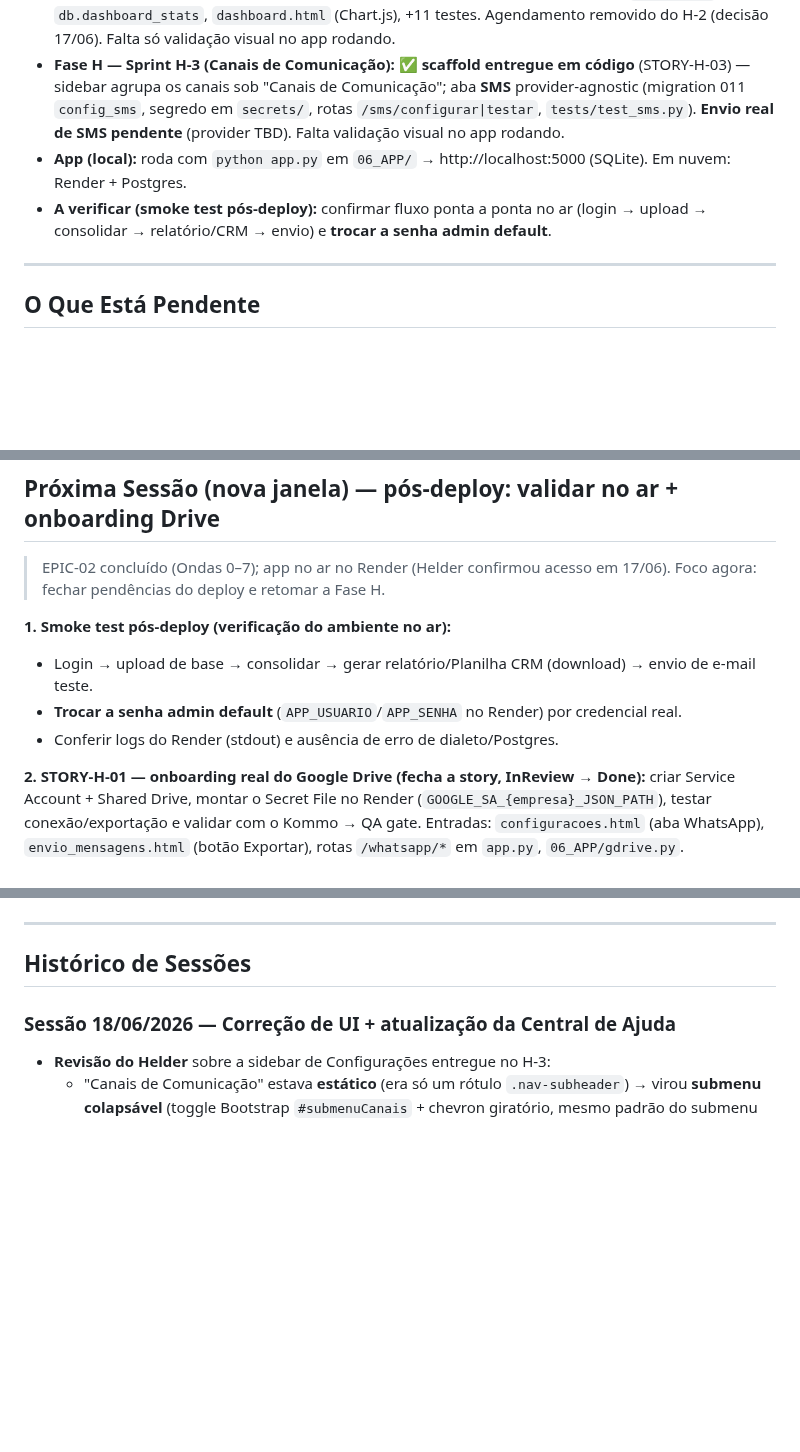
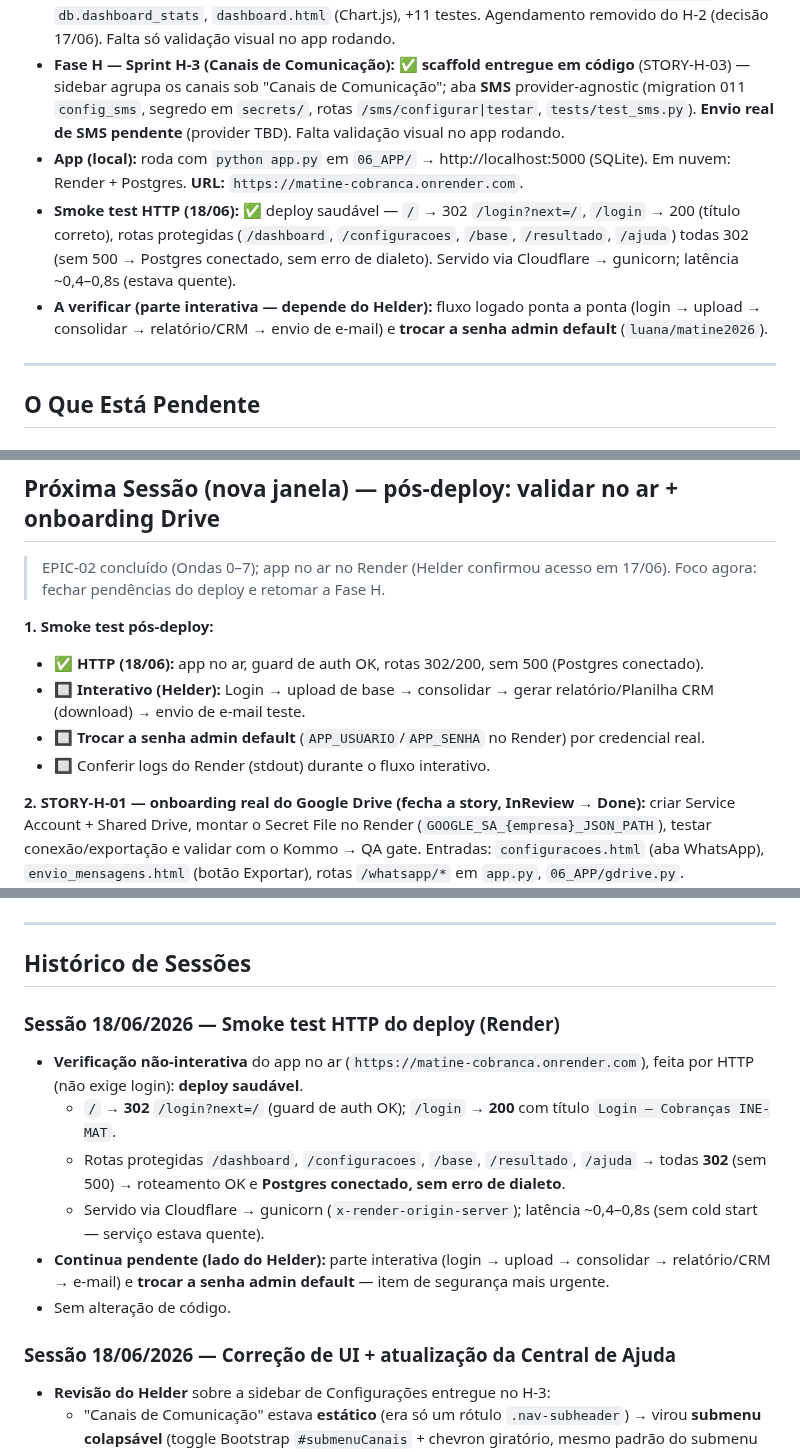
Before and after one commit to helderachaves-blip/DEP_FIN_COBRANCA, a Markdown page: PLANO_DE_ACAO.md, 3 parts joined by grey strips. Drawn GitHub-style; blank space fills up the shorter version.

Commit message:
docs: registrar smoke test HTTP do deploy Render (saudável)
- App no ar (https://matine-cobranca.onrender.com): / -> 302 /login,
  /login -> 200, rotas protegidas 302 (sem 500 -> Postgres conectado).
- Atualiza Estado Atual, Histórico e Próxima Sessão (PLANO) + nota da
  Onda 7 (ROADMAP). Parte interativa e troca de senha admin seguem
  pendentes (lado do Helder).

Co-Authored-By: Claude Opus 4.8 <noreply@anthropic.com>

```diff
--- a/PLANO_DE_ACAO.md
+++ b/PLANO_DE_ACAO.md
@@ -13,8 +13,9 @@
 - **EPIC-02 CONCLUÍDO (Ondas 0–7):** app **no ar na nuvem via Render** — Helder confirmou acesso pela URL em 17/06. Web Service `matine-cobranca` (gunicorn `-w 2`, `rootDir=06_APP`) + Postgres gerenciado `matine-db` (`render.yaml`); env vars `DATABASE_URL`, `FLASK_SECRET_KEY` (gerada), `MATINE_DATA_DIR=/tmp/matine`, `APP_USUARIO/APP_SENHA`, `SMTP_INEPROTEC_SENHA`, `SMTP_MATRICULAEAD_SENHA`. App agora roda em Postgres na nuvem (validação real do dual-dialect). Suíte SQLite local: **116 passed, 1 skipped** (pós STORY-H-03).
 - **Fase H — Sprint H-2 (Dashboard):** ✅ **entregue em código** (STORY-H-02) — rota `/dashboard`, `db.dashboard_stats`, `dashboard.html` (Chart.js), +11 testes. Agendamento removido do H-2 (decisão 17/06). Falta só validação visual no app rodando.
 - **Fase H — Sprint H-3 (Canais de Comunicação):** ✅ **scaffold entregue em código** (STORY-H-03) — sidebar agrupa os canais sob "Canais de Comunicação"; aba **SMS** provider-agnostic (migration 011 `config_sms`, segredo em `secrets/`, rotas `/sms/configurar|testar`, `tests/test_sms.py`). **Envio real de SMS pendente** (provider TBD). Falta validação visual no app rodando.
-- **App (local):** roda com `python app.py` em `06_APP/` → http://localhost:5000 (SQLite). Em nuvem: Render + Postgres.
-- **A verificar (smoke test pós-deploy):** confirmar fluxo ponta a ponta no ar (login → upload → consolidar → relatório/CRM → envio) e **trocar a senha admin default**.
+- **App (local):** roda com `python app.py` em `06_APP/` → http://localhost:5000 (SQLite). Em nuvem: Render + Postgres. **URL:** `https://matine-cobranca.onrender.com`.
+- **Smoke test HTTP (18/06):** ✅ deploy saudável — `/` → 302 `/login?next=/`, `/login` → 200 (título correto), rotas protegidas (`/dashboard`, `/configuracoes`, `/base`, `/resultado`, `/ajuda`) todas 302 (sem 500 → Postgres conectado, sem erro de dialeto). Servido via Cloudflare → gunicorn; latência ~0,4–0,8s (estava quente).
+- **A verificar (parte interativa — depende do Helder):** fluxo logado ponta a ponta (login → upload → consolidar → relatório/CRM → envio de e-mail) e **trocar a senha admin default** (`luana/matine2026`).
 
 ---
 
@@ -49,10 +50,11 @@
 > EPIC-02 concluído (Ondas 0–7); app no ar no Render (Helder confirmou acesso em 17/06).
 > Foco agora: fechar pendências do deploy e retomar a Fase H.
 
-**1. Smoke test pós-deploy (verificação do ambiente no ar):**
-- Login → upload de base → consolidar → gerar relatório/Planilha CRM (download) → envio de e-mail teste.
-- **Trocar a senha admin default** (`APP_USUARIO`/`APP_SENHA` no Render) por credencial real.
-- Conferir logs do Render (stdout) e ausência de erro de dialeto/Postgres.
+**1. Smoke test pós-deploy:**
+- ✅ **HTTP (18/06):** app no ar, guard de auth OK, rotas 302/200, sem 500 (Postgres conectado).
+- 🔲 **Interativo (Helder):** Login → upload de base → consolidar → gerar relatório/Planilha CRM (download) → envio de e-mail teste.
+- 🔲 **Trocar a senha admin default** (`APP_USUARIO`/`APP_SENHA` no Render) por credencial real.
+- 🔲 Conferir logs do Render (stdout) durante o fluxo interativo.
 
 **2. STORY-H-01 — onboarding real do Google Drive (fecha a story, InReview → Done):**
 criar Service Account + Shared Drive, montar o Secret File no Render (`GOOGLE_SA_{empresa}_JSON_PATH`),
@@ -69,6 +71,19 @@ camada de envio + registro em `envios` (`canal='sms'`). Decisão do Helder/Edilv
 ---
 
 ## Histórico de Sessões
+
+### Sessão 18/06/2026 — Smoke test HTTP do deploy (Render)
+- **Verificação não-interativa** do app no ar (`https://matine-cobranca.onrender.com`), feita por
+  HTTP (não exige login): **deploy saudável**.
+  - `/` → **302** `/login?next=/` (guard de auth OK); `/login` → **200** com título
+    `Login – Cobranças INE-MAT`.
+  - Rotas protegidas `/dashboard`, `/configuracoes`, `/base`, `/resultado`, `/ajuda` → todas
+    **302** (sem 500) → roteamento OK e **Postgres conectado, sem erro de dialeto**.
+  - Servido via Cloudflare → gunicorn (`x-render-origin-server`); latência ~0,4–0,8s
+    (sem cold start — serviço estava quente).
+- **Continua pendente (lado do Helder):** parte interativa (login → upload → consolidar →
+  relatório/CRM → e-mail) e **trocar a senha admin default** — item de segurança mais urgente.
+- Sem alteração de código.
 
 ### Sessão 18/06/2026 — Correção de UI + atualização da Central de Ajuda
 - **Revisão do Helder** sobre a sidebar de Configurações entregue no H-3:
```
Also changed, not shown: ROADMAP.md (+1 -1 lines).
